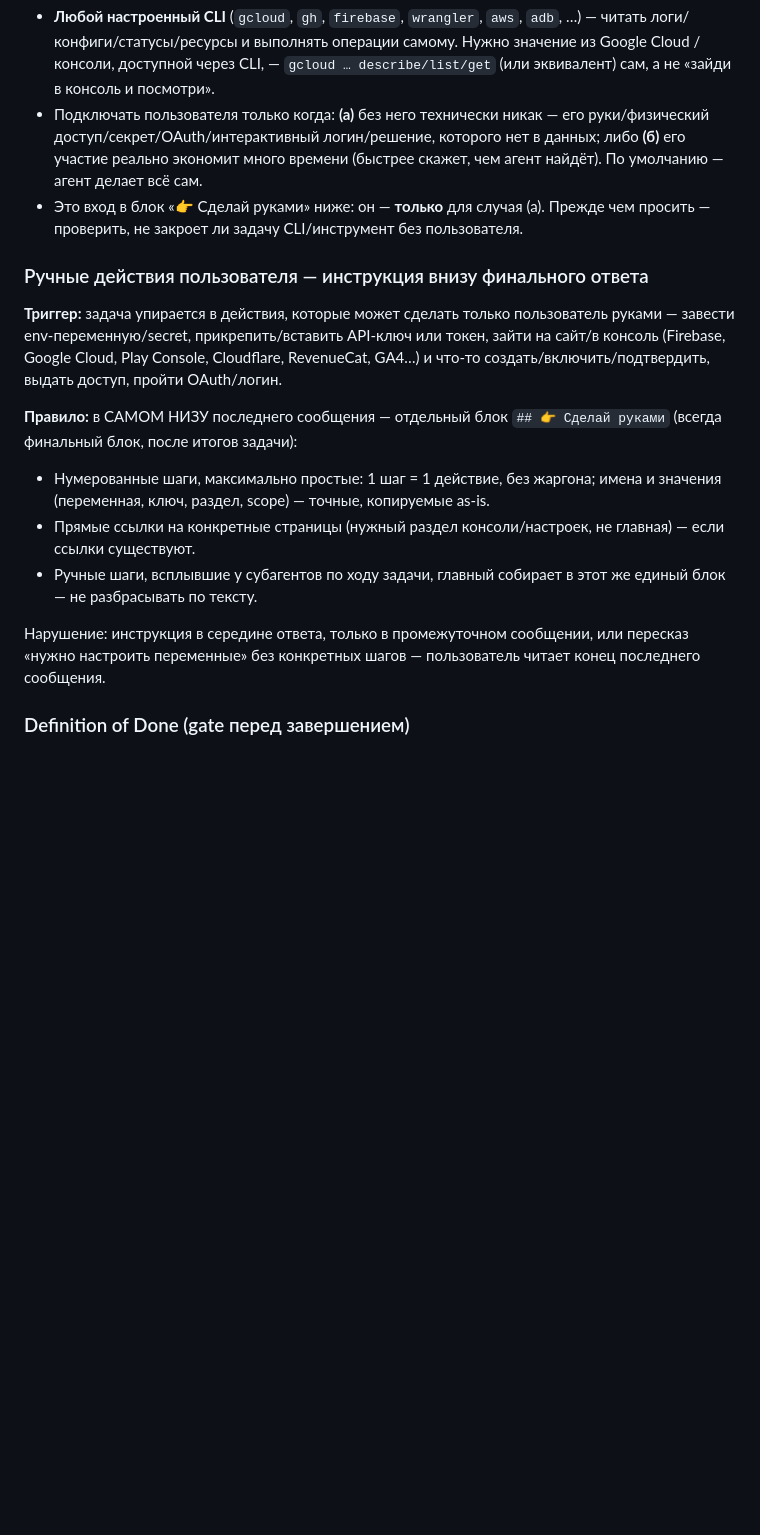
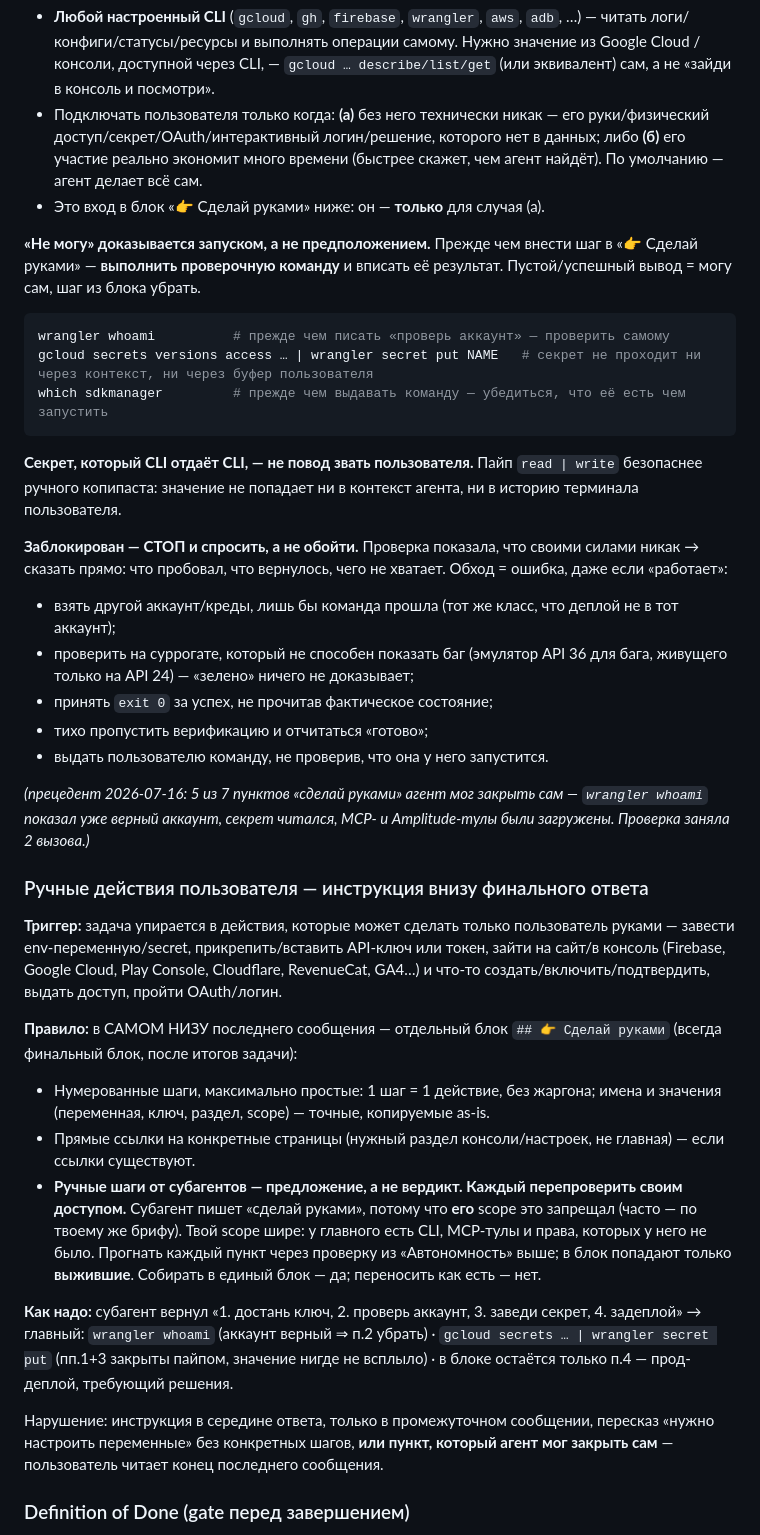
Before and after one commit to AntonChuraev99/claude, a Markdown page: CLAUDE.md, the part around the change. GitHub-like rendering; blank space fills up the shorter version.

Commit message:
docs: prove "cannot" by running, not by assuming
The autonomy rule already said to check whether a CLI closes the task
before asking the user. It stated the intent but not the path by which
it breaks, and the path was spelled out one section below: subagent
manual steps "get collected into the same block". Collected — nothing
about re-deciding them. A subagent writes "do it by hand" because its
own scope forbade the action, often because the main agent's brief said
so; its block arrives formatted, with commands and rationale, and reads
as a verdict rather than a proposal. Following that literally is exactly
what happened.

Baseline: a hand-off block listed seven steps and five of them the agent
could have done itself. whoami showed the account was already correct,
so the warning about relogging in was noise. The secret piped straight
from one CLI to the other, which is also safer than routing it through
the user's clipboard and shell history. The MCP and analytics tools were
already loaded for the smoke test. Two calls proved all of it.

So: run the check and quote the result before adding a step, and treat a
subagent's block as a proposal to re-test against your own access. The
second half matters as much — being blocked means stop and say what you
tried, not reach for another account, a substitute that cannot show the
bug, or an exit code read as success.

````diff
--- a/CLAUDE.md
+++ b/CLAUDE.md
@@ -264,7 +264,27 @@ if (stripped.isBlank()) { emitSideEffect(ShowSnackbar(HINT_EMPTY_INPUT)); return
 
 - **Любой настроенный CLI** (`gcloud`, `gh`, `firebase`, `wrangler`, `aws`, `adb`, …) — читать логи/конфиги/статусы/ресурсы и выполнять операции самому. Нужно значение из Google Cloud / консоли, доступной через CLI, — `gcloud … describe/list/get` (или эквивалент) сам, а не «зайди в консоль и посмотри».
 - Подключать пользователя только когда: **(а)** без него технически никак — его руки/физический доступ/секрет/OAuth/интерактивный логин/решение, которого нет в данных; либо **(б)** его участие реально экономит много времени (быстрее скажет, чем агент найдёт). По умолчанию — агент делает всё сам.
-- Это вход в блок «👉 Сделай руками» ниже: он — **только** для случая (а). Прежде чем просить — проверить, не закроет ли задачу CLI/инструмент без пользователя.
+- Это вход в блок «👉 Сделай руками» ниже: он — **только** для случая (а).
+
+**«Не могу» доказывается запуском, а не предположением.** Прежде чем внести шаг в «👉 Сделай руками» — **выполнить проверочную команду** и вписать её результат. Пустой/успешный вывод = могу сам, шаг из блока убрать.
+
+```bash
+wrangler whoami          # прежде чем писать «проверь аккаунт» — проверить самому
+gcloud secrets versions access … | wrangler secret put NAME   # секрет не проходит ни через контекст, ни через буфер пользователя
+which sdkmanager         # прежде чем выдавать команду — убедиться, что её есть чем запустить
+```
+
+**Секрет, который CLI отдаёт CLI, — не повод звать пользователя.** Пайп `read | write` безопаснее ручного копипаста: значение не попадает ни в контекст агента, ни в историю терминала пользователя.
+
+**Заблокирован — СТОП и спросить, а не обойти.** Проверка показала, что своими силами никак → сказать прямо: что пробовал, что вернулось, чего не хватает. Обход = ошибка, даже если «работает»:
+
+- взять другой аккаунт/креды, лишь бы команда прошла (тот же класс, что деплой не в тот аккаунт);
+- проверить на суррогате, который не способен показать баг (эмулятор API 36 для бага, живущего только на API 24) — «зелено» ничего не доказывает;
+- принять `exit 0` за успех, не прочитав фактическое состояние;
+- тихо пропустить верификацию и отчитаться «готово»;
+- выдать пользователю команду, не проверив, что она у него запустится.
+
+_(прецедент 2026-07-16: 5 из 7 пунктов «сделай руками» агент мог закрыть сам — `wrangler whoami` показал уже верный аккаунт, секрет читался, MCP- и Amplitude-тулы были загружены. Проверка заняла 2 вызова.)_
 
 ### Ручные действия пользователя — инструкция внизу финального ответа
 
@@ -273,9 +293,11 @@ if (stripped.isBlank()) { emitSideEffect(ShowSnackbar(HINT_EMPTY_INPUT)); return
 **Правило:** в САМОМ НИЗУ последнего сообщения — отдельный блок `## 👉 Сделай руками` (всегда финальный блок, после итогов задачи):
 - Нумерованные шаги, максимально простые: 1 шаг = 1 действие, без жаргона; имена и значения (переменная, ключ, раздел, scope) — точные, копируемые as-is.
 - Прямые ссылки на конкретные страницы (нужный раздел консоли/настроек, не главная) — если ссылки существуют.
-- Ручные шаги, всплывшие у субагентов по ходу задачи, главный собирает в этот же единый блок — не разбрасывать по тексту.
+- **Ручные шаги от субагентов — предложение, а не вердикт. Каждый перепроверить своим доступом.** Субагент пишет «сделай руками», потому что **его** scope это запрещал (часто — по твоему же брифу). Твой scope шире: у главного есть CLI, MCP-тулы и права, которых у него не было. Прогнать каждый пункт через проверку из «Автономность» выше; в блок попадают только **выжившие**. Собирать в единый блок — да; переносить как есть — нет.
 
-Нарушение: инструкция в середине ответа, только в промежуточном сообщении, или пересказ «нужно настроить переменные» без конкретных шагов — пользователь читает конец последнего сообщения.
+**Как надо:** субагент вернул «1. достань ключ, 2. проверь аккаунт, 3. заведи секрет, 4. задеплой» → главный: `wrangler whoami` (аккаунт верный ⇒ п.2 убрать) · `gcloud secrets … | wrangler secret put` (пп.1+3 закрыты пайпом, значение нигде не всплыло) · в блоке остаётся только п.4 — прод-деплой, требующий решения.
+
+Нарушение: инструкция в середине ответа, только в промежуточном сообщении, пересказ «нужно настроить переменные» без конкретных шагов, **или пункт, который агент мог закрыть сам** — пользователь читает конец последнего сообщения.
 
 ### Definition of Done (gate перед завершением)
 
````
